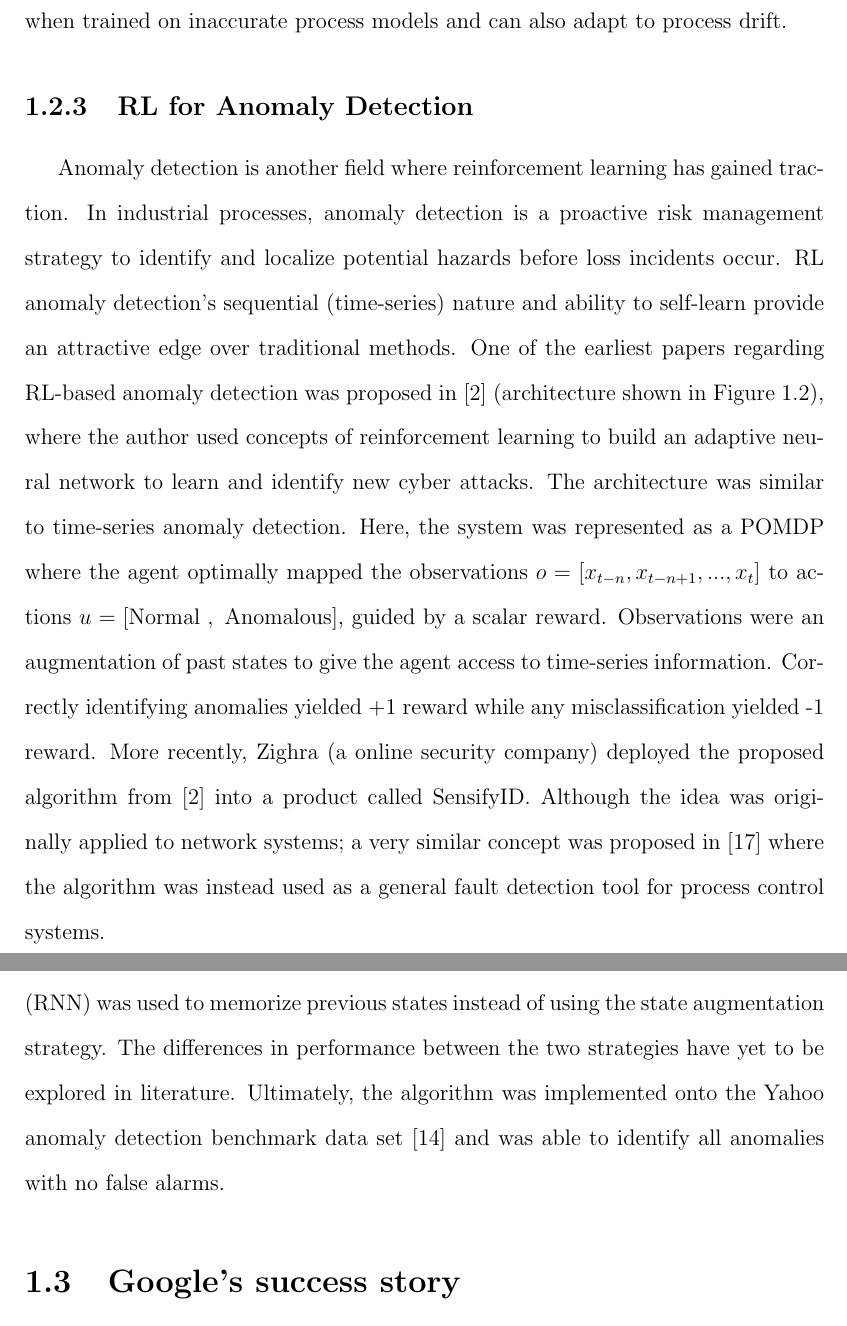
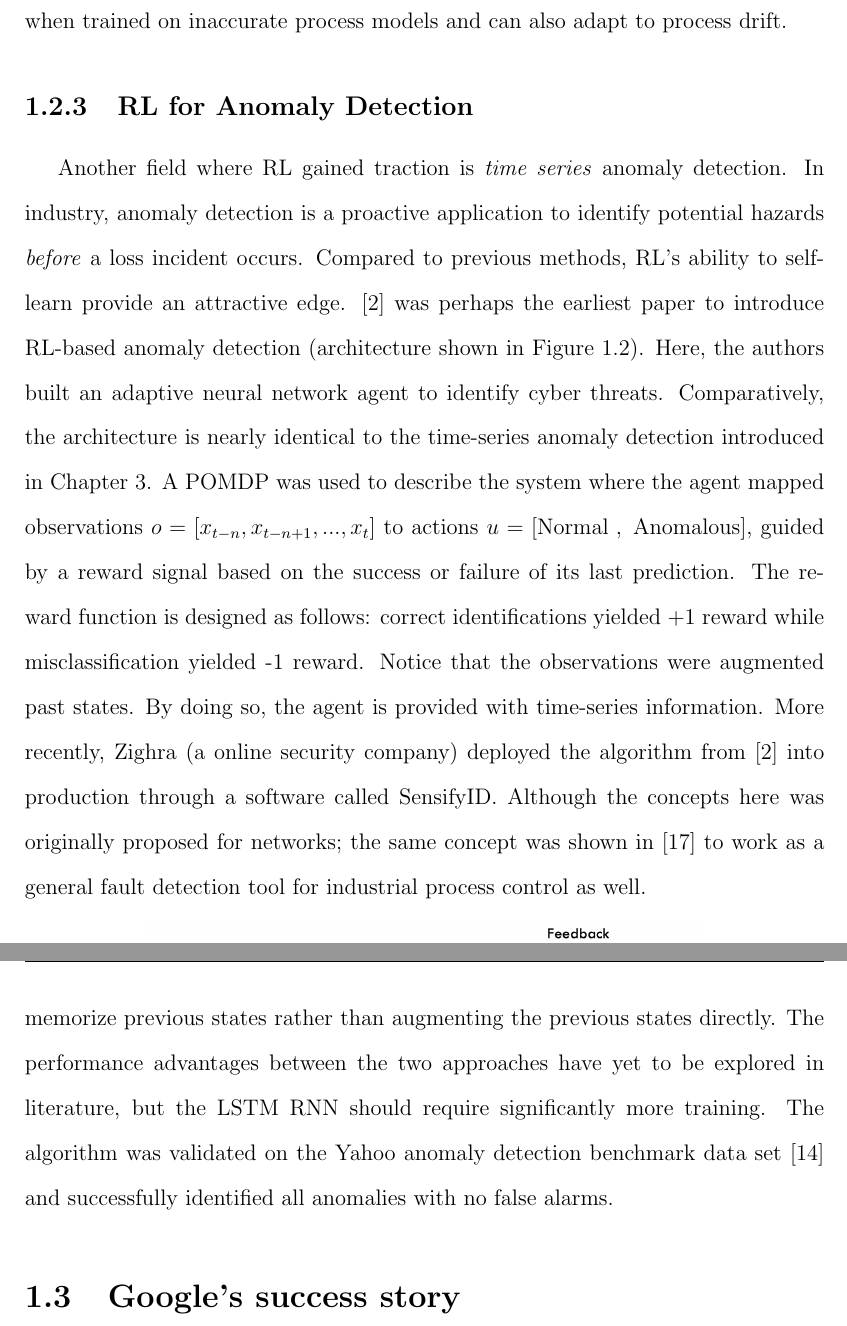
Before and after one commit to RuiNian7319/Thesis, a LaTeX thesis (main.tex, which reads chapters/Chapter05:ProcessControlRL.tex): two parts of pages 23 and 25 of 31, joined at a grey line, cut so that both start at the same text. Compiled offline with pdfLaTeX.

Commit message:
Updates from Overleaf

```diff
--- a/chapters/Chapter05:ProcessControlRL.tex
+++ b/chapters/Chapter05:ProcessControlRL.tex
@@ -95,7 +95,7 @@ Studies where RL agents were applied solely for regulation or set-point tracking
 
 
 \subsection{RL for Anomaly Detection}
-Anomaly detection is another field where reinforcement learning has gained traction. In industrial processes, anomaly detection is a proactive risk management strategy to identify and localize potential hazards before loss incidents occur. RL anomaly detection's sequential (time-series) nature and ability to self-learn provide an attractive edge over traditional methods. One of the earliest papers regarding RL-based anomaly detection was proposed in \cite{seq_anomaly1} (architecture shown in Figure \ref{fig:anomaly_detection}), where the author used concepts of reinforcement learning to build an adaptive neural network to learn and identify new cyber attacks. The architecture was similar to time-series anomaly detection. Here, the system was represented as a POMDP where the agent optimally mapped the observations $o = [x_{t-n}, x_{t-n+1}, ..., x_{t}]$ to actions $u = [\text{Normal }, \text{ Anomalous}]$, guided by a scalar reward. Observations were an augmentation of past states to give the agent access to time-series information. Correctly identifying anomalies yielded +1 reward while any misclassification yielded -1 reward. More recently, Zighra (a online security company) deployed the proposed algorithm from \cite{seq_anomaly1} into a product called SensifyID. Although the idea was originally applied to network systems; a very similar concept was proposed in \cite{ftc} where the algorithm was instead used as a general fault detection tool for process control systems.
+Another field where RL gained traction is \textit{time series} anomaly detection. In industry, anomaly detection is a proactive application to identify potential hazards \textit{before} a loss incident occurs. Compared to previous methods, RL's ability to self-learn provide an attractive edge. \cite{seq_anomaly1} was perhaps the earliest paper to introduce RL-based anomaly detection (architecture shown in Figure \ref{fig:anomaly_detection}). Here, the authors built an adaptive neural network agent to identify cyber threats. Comparatively, the architecture is nearly identical to the time-series anomaly detection introduced in Chapter 3.  A POMDP was used to describe the system where the agent mapped observations $o = [x_{t-n}, x_{t-n+1}, ..., x_{t}]$ to actions $u = [\text{Normal }, \text{ Anomalous}]$, guided by a reward signal based on the success or failure of its last prediction. The reward function is designed as follows: correct identifications yielded +1 reward while misclassification yielded -1 reward. Notice that the observations were augmented past states. By doing so, the agent is provided with time-series information. More recently, Zighra (a online security company) deployed the algorithm from \cite{seq_anomaly1} into production through a software called SensifyID. Although the concepts here was originally proposed for networks; the same concept was shown in \cite{ftc} to work as a general fault detection tool for industrial process control as well.
 
 \begin{figure}[H]
     \centering
@@ -116,5 +116,5 @@ where $r(o_t)$ is the reward obtained in $o_t$. If $o_t \in \mathcal{A}$, $r(o_t
 
-More recently in 2018, Huang el al. proposed a recurrent neural network (RNN) RL anomaly detection algorithm without the need to tune $\mu_a$ \cite{seq_anomaly3}. Overall, the algorithm was very similar to \cite{seq_anomaly1} where a policy, $\pi(u, x)$, was identified to map states to actions $u = [\text{Normal }, \text{ Anomalous}]$.  In this representation, the classification is binary so no threshold is required. Compared to \cite{seq_anomaly1}, the system from \cite{seq_anomaly3} was still a POMDP; however, a long short term memory (LSTM) recurrent neural network (RNN) was used to memorize previous states instead of using the state augmentation strategy. The differences in performance between the two strategies have yet to be explored in literature. Ultimately, the algorithm was implemented onto the Yahoo anomaly detection benchmark data set \cite{yahoo} and was able to identify all anomalies with no false alarms.
+In 2018, Huang el al. introduced a recurrent neural network (RNN) based RL anomaly detection algorithm without needing to tune $\mu_a$ \cite{seq_anomaly3}. The algorithm was similar to \cite{seq_anomaly1} where $\pi(u, x)$ mapped states to actions $u = [\text{Normal }, \text{ Anomalous}]$.  In this representation, $\mu_a$ was not required because the classification is binary (i.e., not a probability). Compared to \cite{seq_anomaly1}, the new algorithm was still a POMDP; however, it used a long short term memory (LSTM) recurrent neural network (RNN) to memorize previous states rather than augmenting the previous states directly. The performance advantages between the two approaches have yet to be explored in literature, but the LSTM RNN should require significantly more training. The algorithm was validated on the Yahoo anomaly detection benchmark data set \cite{yahoo} and successfully identified all anomalies with no false alarms.
 
 
 
```
Also changed, not shown: main.tex (+1 -0 lines), chapters/Chapter05:ProcessControlRL.tex (6 more changed lines).
